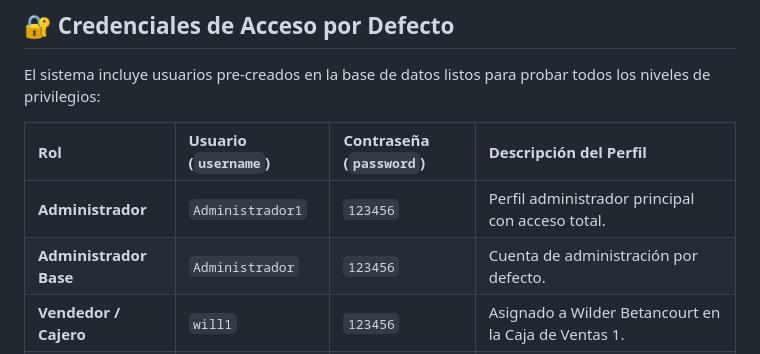
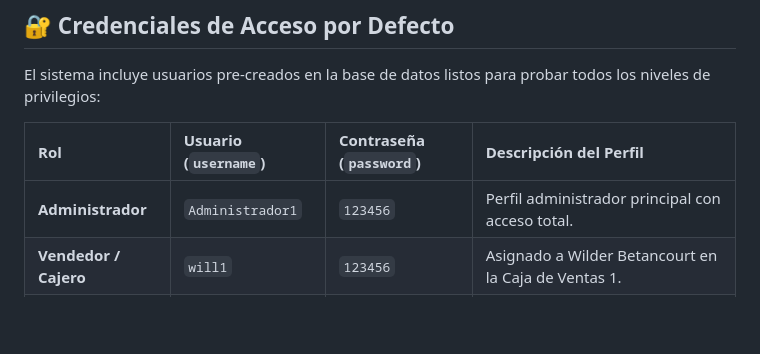
Before and after one commit to AngieFuentes2909/FerreMar, a Markdown page: README.md, the part around the change. GitHub-like rendering; blank space fills up the shorter version.

```diff
--- a/README.md
+++ b/README.md
@@ -45,7 +45,6 @@ El sistema incluye usuarios pre-creados en la base de datos listos para probar t
 | Rol | Usuario (`username`) | Contraseña (`password`) | Descripción del Perfil |
 | :--- | :--- | :--- | :--- |
 | **Administrador** | `Administrador1` | `123456` | Perfil administrador principal con acceso total. |
-| **Administrador Base** | `Administrador` | `123456` | Cuenta de administración por defecto. |
 | **Vendedor / Cajero** | `will1` | `123456` | Asignado a Wilder Betancourt en la Caja de Ventas 1. |
 | **Bodeguero** | `Martad` | `123456` | Asignado a Marta Domínguez en el control de stock de bodega. |
 
```
